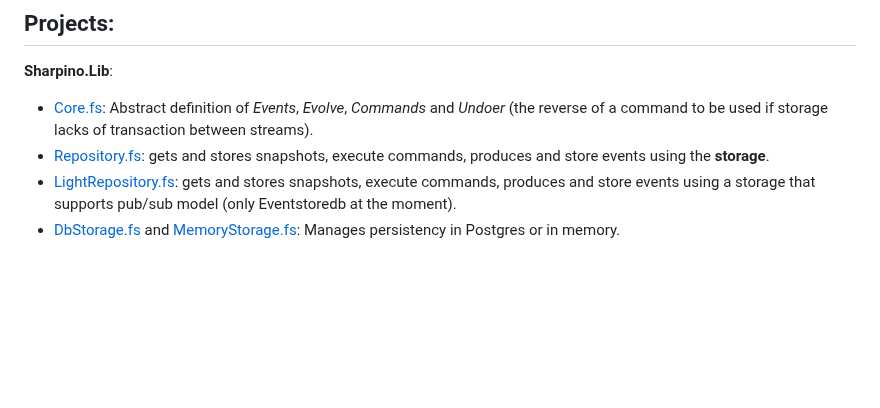
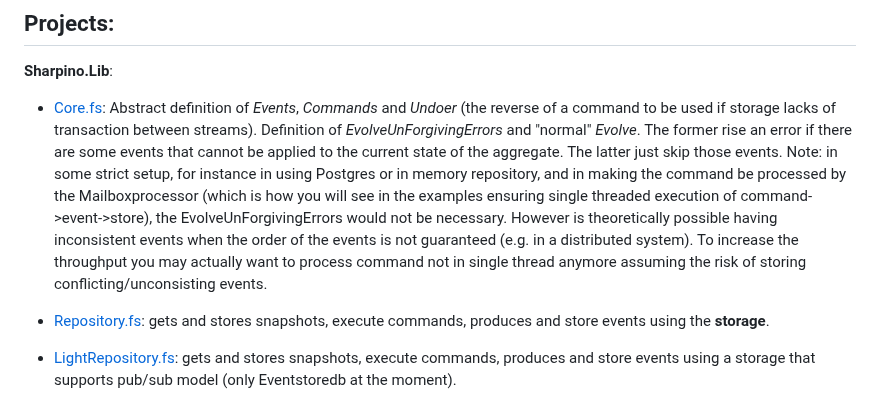
Before and after one commit to tonyx/Sharpino, a Markdown page: README.md, the part around the change. Rendered like a GitHub page; blank space fills up the shorter version.

Commit message:
details about single thread command processing

```diff
--- a/README.md
+++ b/README.md
@@ -10,7 +10,9 @@
 
 __Sharpino.Lib__:
 
-- [Core.fs](Sharpino.Lib/Core.fs): Abstract definition of _Events_, _Evolve_, _Commands_ and _Undoer_ (the reverse of a command to be used if storage lacks of transaction between streams).
+- [Core.fs](Sharpino.Lib/Core.fs): Abstract definition of _Events_, _Commands_ and _Undoer_ (the reverse of a command to be used if storage lacks of transaction between streams). Definition of _EvolveUnForgivingErrors_ and "normal" _Evolve_. The former rise an error if there are some events that cannot be applied to the current state of the aggregate. The latter just skip those events.
+Note: in some strict setup, for instance in using Postgres or in memory repository, and in making the command be processed by the Mailboxprocessor (which is how you will see in the examples ensuring single threaded execution of command->event->store), the EvolveUnForgivingErrors would not be necessary. However is theoretically possible having inconsistent events when the order of the events is not guaranteed (e.g. in a distributed system). To increase the throughput you may actually want to process command not in single thread anymore assuming the risk of storing conflicting/unconsisting events.
+
 - [Repository.fs](Sharpino.Lib/Repository.fs): gets and stores snapshots, execute commands, produces and store events using the __storage__.
 - [LightRepository.fs](Sharpino.Lib/LightRepository.fs): gets and stores snapshots, execute commands, produces and store events using a storage that supports pub/sub model (only Eventstoredb at the moment).
 - [DbStorage.fs](Sharpino.Lib/DbStorage.fs) and [MemoryStorage.fs](Sharpino.Lib/MemoryStorage.fs): Manages persistency in Postgres or in memory.
```
